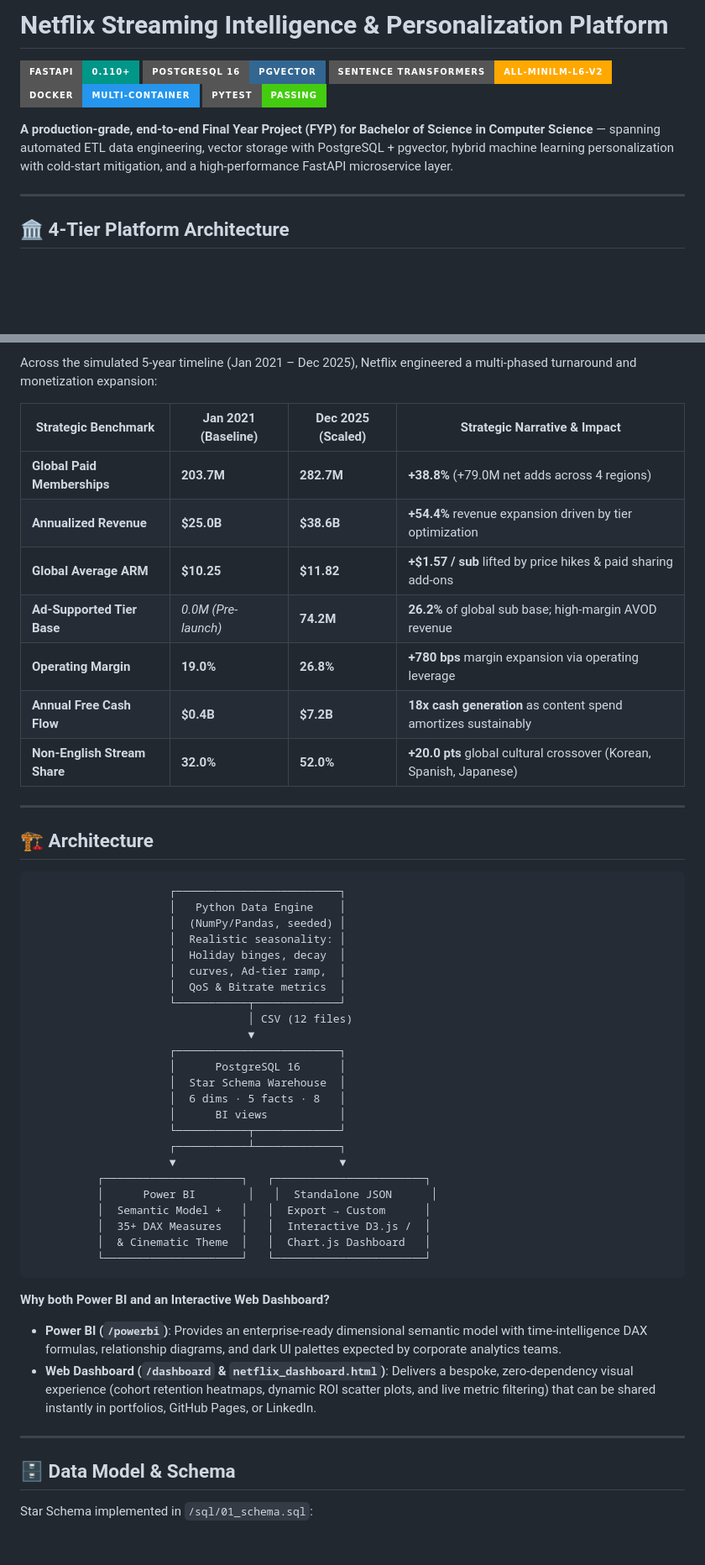
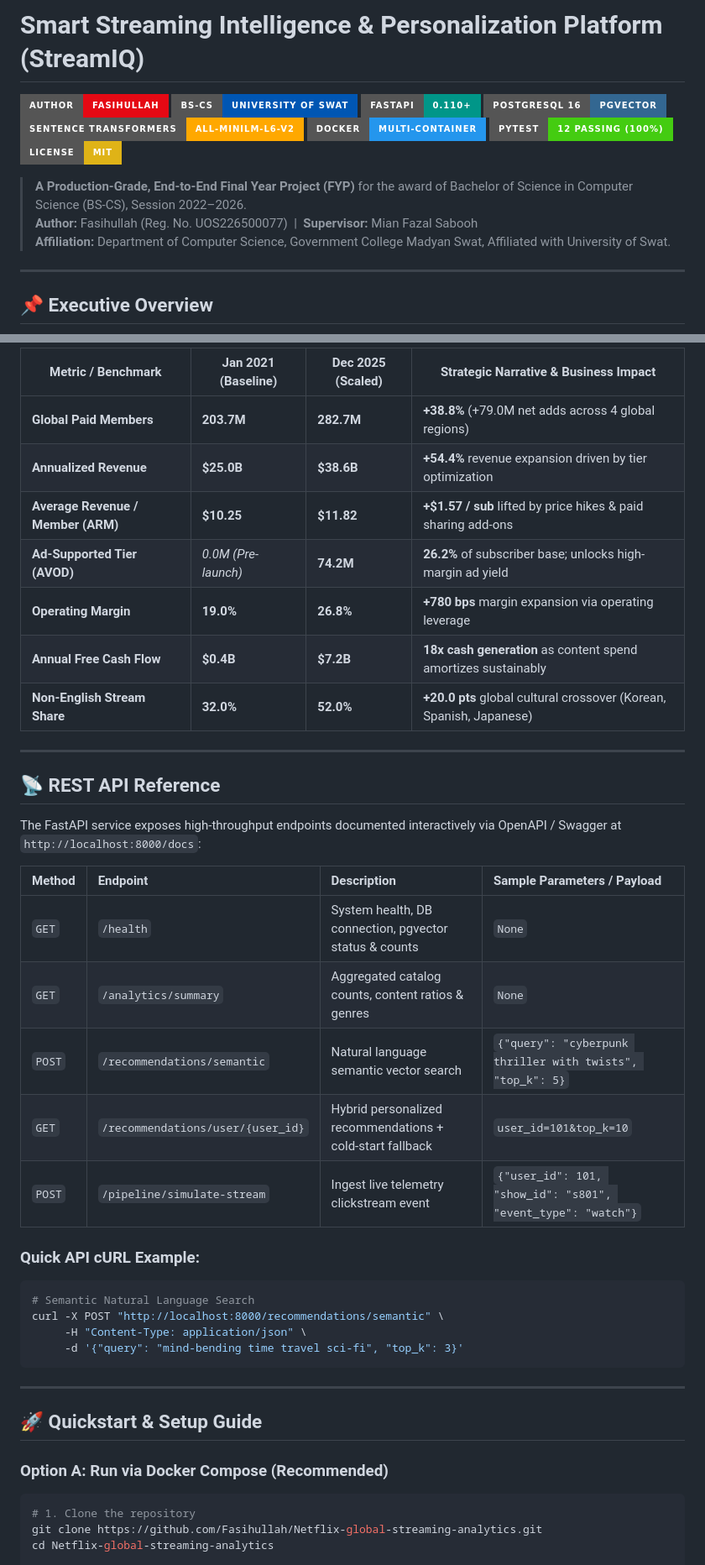
Before and after one commit to abdussatarkhan/Netflix-global-streaming-analytics, a Markdown page: README.md, 2 parts joined by grey strips. Shown at 84% size. GitHub-like rendering; badges without logos; blank space fills up the shorter version.

Commit message:
docs: update main README with academic profile, thesis benchmarks, and profile resources

````diff
--- a/README.md
+++ b/README.md
@@ -1,14 +1,19 @@
-# Netflix Streaming Intelligence & Personalization Platform
+# Smart Streaming Intelligence & Personalization Platform (StreamIQ)
 
+[![Author](https://img.shields.io/badge/Author-Fasihullah-E50914?style=for-the-badge&logo=github&logoColor=white)](https://github.com/Fasihullah)
+[![Degree](https://img.shields.io/badge/BS--CS-University_of_Swat-0056B3?style=for-the-badge&logo=academia&logoColor=white)](docs/FINAL_YEAR_PROJECT_THESIS.md)
 [![FastAPI](https://img.shields.io/badge/FastAPI-0.110+-009688?style=for-the-badge&logo=fastapi&logoColor=white)](api/main.py)
 [![PostgreSQL](https://img.shields.io/badge/PostgreSQL_16-pgvector-336791?style=for-the-badge&logo=postgresql&logoColor=white)](data/schema.sql)
 [![Sentence Transformers](https://img.shields.io/badge/Sentence_Transformers-all--MiniLM--L6--v2-FFA800?style=for-the-badge&logo=huggingface&logoColor=white)](models/embedder.py)
 [![Docker](https://img.shields.io/badge/Docker-Multi--Container-2496ED?style=for-the-badge&logo=docker&logoColor=white)](docker/docker-compose.yml)
-[![Pytest](https://img.shields.io/badge/Pytest-Passing-brightgreen?style=for-the-badge&logo=pytest&logoColor=white)](tests/)
+[![Pytest](https://img.shields.io/badge/Pytest-12%20Passing%20(100%25)-brightgreen?style=for-the-badge&logo=pytest&logoColor=white)](tests/)
+[![License](https://img.shields.io/badge/License-MIT-yellow?style=for-the-badge)](LICENSE)
 
-**A production-grade, end-to-end Final Year Project (FYP) for Bachelor of Science in Computer Science** — spanning automated ETL data engineering, vector storage with PostgreSQL + pgvector, hybrid machine learning personalization with cold-start mitigation, and a high-performance FastAPI microservice layer.
+> **A Production-Grade, End-to-End Final Year Project (FYP)** for the award of Bachelor of Science in Computer Science (BS-CS), Session 2022–2026.
+> **Author:** Fasihullah (Reg. No. UOS226500077) &nbsp;|&nbsp; **Supervisor:** Mian Fazal Sabooh
+> **Affiliation:** Department of Computer Science, Government College Madyan Swat, Affiliated with University of Swat.
 
 ---
 
-## 🏛️ 4-Tier Platform Architecture
+## 📌 Executive Overview
 
@@ -128,54 +139,43 @@ pytest tests/ -v
 
-Across the simulated 5-year timeline (Jan 2021 – Dec 2025), Netflix engineered a multi-phased turnaround and monetization expansion:
-
-| Strategic Benchmark | Jan 2021 (Baseline) | Dec 2025 (Scaled) | Strategic Narrative & Impact |
+| Metric / Benchmark | Jan 2021 (Baseline) | Dec 2025 (Scaled) | Strategic Narrative & Business Impact |
 |---|---|---|---|
-| **Global Paid Memberships** | **203.7M** | **282.7M** | **+38.8%** (+79.0M net adds across 4 regions) |
+| **Global Paid Members** | **203.7M** | **282.7M** | **+38.8%** (+79.0M net adds across 4 global regions) |
 | **Annualized Revenue** | **$25.0B** | **$38.6B** | **+54.4%** revenue expansion driven by tier optimization |
-| **Global Average ARM** | **$10.25** | **$11.82** | **+$1.57 / sub** lifted by price hikes & paid sharing add-ons |
-| **Ad-Supported Tier Base** | *0.0M (Pre-launch)* | **74.2M** | **26.2%** of global sub base; high-margin AVOD revenue |
+| **Average Revenue / Member (ARM)** | **$10.25** | **$11.82** | **+$1.57 / sub** lifted by price hikes & paid sharing add-ons |
+| **Ad-Supported Tier (AVOD)** | *0.0M (Pre-launch)* | **74.2M** | **26.2%** of subscriber base; unlocks high-margin ad yield |
 | **Operating Margin** | **19.0%** | **26.8%** | **+780 bps** margin expansion via operating leverage |
 | **Annual Free Cash Flow** | **$0.4B** | **$7.2B** | **18x cash generation** as content spend amortizes sustainably |
 | **Non-English Stream Share** | **32.0%** | **52.0%** | **+20.0 pts** global cultural crossover (Korean, Spanish, Japanese) |
 
 ---
 
-## 🏗️ Architecture
+## 📡 REST API Reference
 
+The FastAPI service exposes high-throughput endpoints documented interactively via OpenAPI / Swagger at `http://localhost:8000/docs`:
+
+| Method | Endpoint | Description | Sample Parameters / Payload |
+| :--- | :--- | :--- | :--- |
+| `GET` | `/health` | System health, DB connection, pgvector status & counts | `None` |
+| `GET` | `/analytics/summary` | Aggregated catalog counts, content ratios & genres | `None` |
+| `POST` | `/recommendations/semantic` | Natural language semantic vector search | `{"query": "cyberpunk thriller with twists", "top_k": 5}` |
+| `GET` | `/recommendations/user/{user_id}` | Hybrid personalized recommendations + cold-start fallback | `user_id=101&top_k=10` |
+| `POST` | `/pipeline/simulate-stream` | Ingest live telemetry clickstream event | `{"user_id": 101, "show_id": "s801", "event_type": "watch"}` |
+
+### Quick API cURL Example:
+```bash
+# Semantic Natural Language Search
+curl -X POST "http://localhost:8000/recommendations/semantic" \
+     -H "Content-Type: application/json" \
+     -d '{"query": "mind-bending time travel sci-fi", "top_k": 3}'
 ```
-                     ┌─────────────────────────┐
-                     │   Python Data Engine    │
-                     │  (NumPy/Pandas, seeded) │
-                     │  Realistic seasonality: │
-                     │  Holiday binges, decay  │
-                     │  curves, Ad-tier ramp,  │
-                     │  QoS & Bitrate metrics  │
-                     └───────────┬─────────────┘
-                                 │ CSV (12 files)
-                                 ▼
-                     ┌─────────────────────────┐
-                     │      PostgreSQL 16      │
-                     │  Star Schema Warehouse  │
-                     │  6 dims · 5 facts · 8   │
-                     │      BI views           │
-                     └───────────┬─────────────┘
-                     ┌───────────┴─────────────┐
-                     ▼                         ▼
-          ┌─────────────────────┐   ┌───────────────────────┐
-          │      Power BI        │   │  Standalone JSON      │
-          │  Semantic Model +   │   │  Export → Custom      │
-          │  35+ DAX Measures   │   │  Interactive D3.js /  │
-          │  & Cinematic Theme  │   │  Chart.js Dashboard   │
-          └─────────────────────┘   └───────────────────────┘
-```
-
-**Why both Power BI and an Interactive Web Dashboard?**
-- **Power BI (`/powerbi`)**: Provides an enterprise-ready dimensional semantic model with time-intelligence DAX formulas, relationship diagrams, and dark UI palettes expected by corporate analytics teams.
-- **Web Dashboard (`/dashboard` & `netflix_dashboard.html`)**: Delivers a bespoke, zero-dependency visual experience (cohort retention heatmaps, dynamic ROI scatter plots, and live metric filtering) that can be shared instantly in portfolios, GitHub Pages, or LinkedIn.
 
 ---
 
-## 🗄️ Data Model & Schema
+## 🚀 Quickstart & Setup Guide
 
-Star Schema implemented in `/sql/01_schema.sql`:
+### Option A: Run via Docker Compose (Recommended)
+```bash
+# 1. Clone the repository
+git clone https://github.com/Fasihullah/Netflix-global-streaming-analytics.git
+cd Netflix-global-streaming-analytics
 
````
Also changed, not shown: other parts of README.md (+227 -189 lines), PROFILE_README.md (added, +153 -0 lines).
